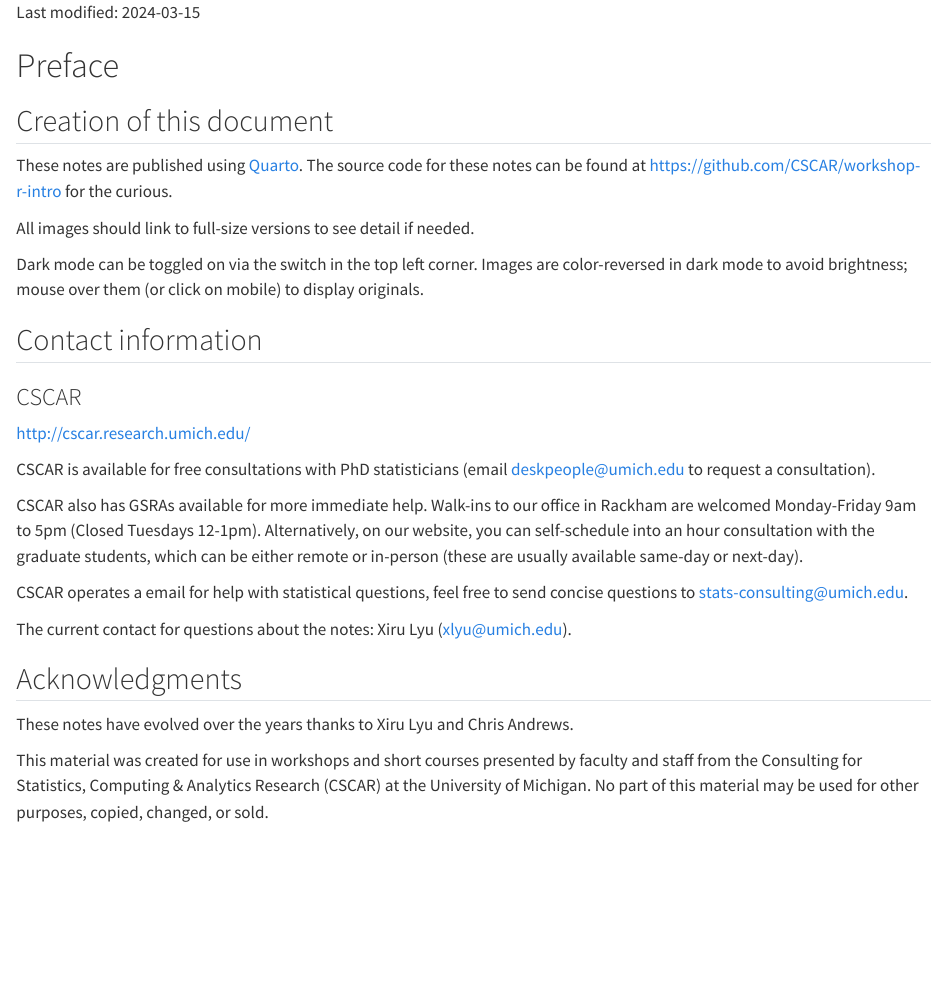
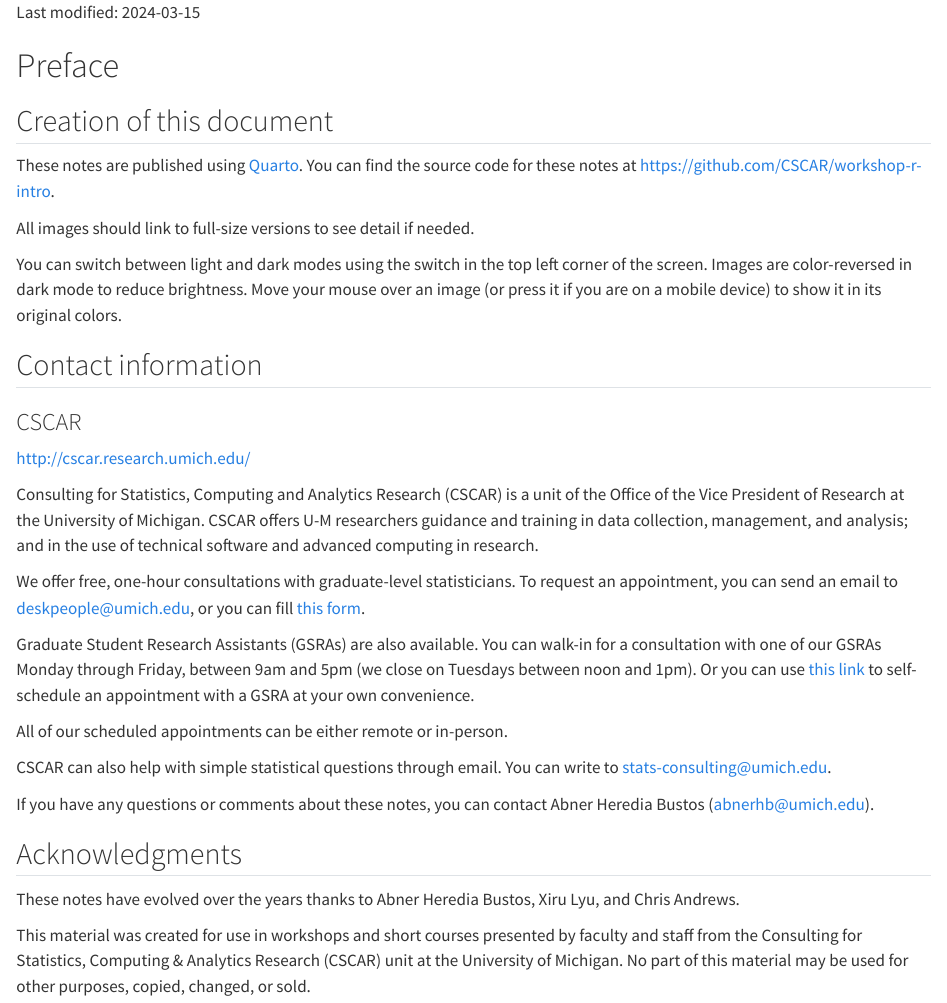
Before and after one commit to CSCAR/workshop-r-intro, a Quarto document (index.qmd): the page in a window 1100 px wide, from its top. Rendered offline with R 4.5, knitr and Pandoc in place of Quarto, with nearby package versions.

Commit message:
Expanded description of CSCAR and of types of appointments

```diff
--- a/index.qmd
+++ b/index.qmd
@@ -8,15 +8,14 @@
 
 ## Creation of this document {.unnumbered}
 
-These notes are published using [Quarto](https://quarto.org). The source code
-for these notes can be found at <https://github.com/CSCAR/workshop-r-intro>
-for the curious.
+These notes are published using [Quarto](https://quarto.org). You can find the source code for these notes at <https://github.com/CSCAR/workshop-r-intro>.
 
 All images should link to full-size versions to see detail if needed.
 
-Dark mode can be toggled on via the switch in the top left corner. Images are
-color-reversed in dark mode to avoid brightness; mouse over them (or click on
-mobile) to display originals.
+You can switch between light and dark modes using the switch in the top left
+corner of the screen. Images are color-reversed in dark mode to reduce
+brightness. Move your mouse over an image (or press it if you are on a
+mobile device) to show it in its original colors.
 
 ## Contact information {.unnumbered}
 
@@ -24,26 +23,32 @@
 
 <http://cscar.research.umich.edu/>
 
-CSCAR is available for free consultations with PhD statisticians (email
-deskpeople@umich.edu to request a consultation).
+Consulting for Statistics, Computing and Analytics Research (CSCAR) is a unit of
+the Office of the Vice President of Research at the University of Michigan.
+CSCAR offers U-M researchers guidance and training in data collection,
+management, and analysis; and in the use of technical software and advanced computing in research.
 
-CSCAR also has GSRAs available for more immediate help. Walk-ins to our office
-in Rackham are welcomed Monday-Friday 9am to 5pm (Closed Tuesdays 12-1pm).
-Alternatively, on our website, you can self-schedule into an hour consultation
-with the graduate students, which can be either remote or in-person (these are
-usually available same-day or next-day).
+We offer free, one-hour consultations with graduate-level statisticians. To
+request an appointment, you can send an email to
+<deskpeople@umich.edu>, or you can fill [this form](https://docs.google.com/forms/d/e/1FAIpQLSei-twcjFkoobUrVwSQTmSxdKKEc1Ub8w5LHmeIZUmTV1wmIg/viewform?pli=1).
 
-CSCAR operates a email for help with statistical questions, feel free to send
-concise questions to stats-consulting@umich.edu.
+Graduate Student Research Assistants (GSRAs) are also available. You can walk-in for a consultation with one of our GSRAs Monday through Friday, between 9am and
+5pm (we close on Tuesdays between noon and 1pm). Or
+you can use [this link](https://calendar.google.com/calendar/u/0/selfsched?sstoken=UUMyTFpCR1RXbmhYfGRlZmF1bHR8ZWNjNGJlMWZlYTA4ZWE5NzYzNmNkNzgyZjUyZDYxNDg) to self-schedule an appointment with a GSRA at your own convenience.
 
-The current contact for questions about the notes: Xiru Lyu (xlyu@umich.edu).
+All of our scheduled appointments can be either remote or in-person.
+
+CSCAR can also help with simple statistical questions through email. You can
+write to <stats-consulting@umich.edu>.
+
+If you have any questions or comments about these notes, you can contact Abner Heredia Bustos (<abnerhb@umich.edu>).
 
 
 ## Acknowledgments {.unnumbered}
 
-These notes have evolved over the years thanks to Xiru Lyu and Chris Andrews.
+These notes have evolved over the years thanks to Abner Heredia Bustos, Xiru Lyu, and Chris Andrews.
 
 This material was created for use in workshops and short courses presented by
 faculty and staff from the Consulting for Statistics, Computing & Analytics
-Research (CSCAR) at the University of Michigan. No part of this material may be
-used for other purposes, copied, changed, or sold.
+Research (CSCAR) unit at the University of Michigan. No part of this material
+may be used for other purposes, copied, changed, or sold.
```
Also changed, not shown: docs/search.json, 3 other files.
